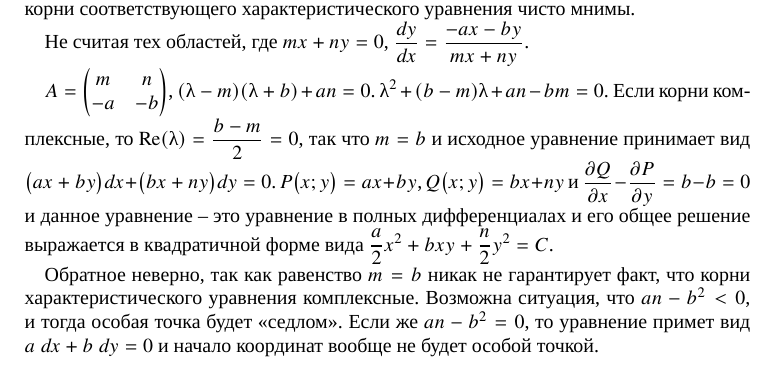
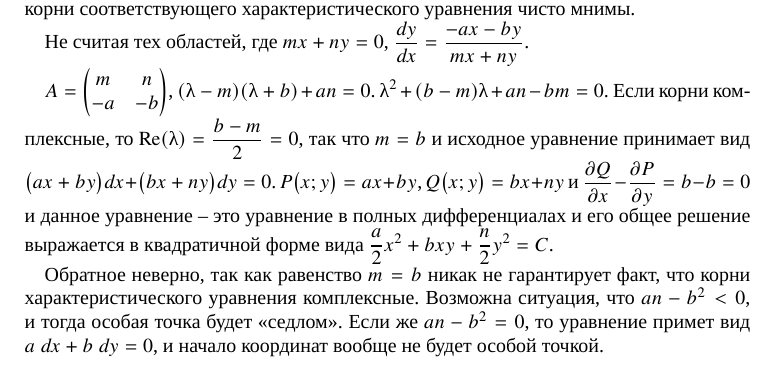
Before and after one commit to InDevRus/filippov-solutions, a LaTeX document (16. Особые точки/998.tex): part of the page, cut so that both start at the same text. Compiled offline with XeLaTeX; a missing font is replaced by an installed copy or a similar font.

Commit message:
Задача 998

```diff
--- a/16. Особые точки/998.tex
+++ b/16. Особые точки/998.tex
@@ -14,6 +14,6 @@ $\br{\lambda - m}\br{\lambda + b} + an = 0$.
 $\lambda^2 + \br{b - m}\lambda + an - bm = 0$. Если корни комплексные, то $\Re\br{\lambda} = \dfrac {b - m} {2} = 0$,
 так что $m = b$ и исходное уравнение принимает вид $\br{ax + by} dx + \br{bx + ny} dy = 0$. $P\br{x; y} = ax + by$, $Q\br{x; y} = bx + ny$ и $\parder{Q}{x} - \parder{P}{y} = b - b = 0$ и данное уравнение -- это уравнение в полных дифференциалах и его общее решение выражается в квадратичной форме вида $\dfrac {a}{2} x^2 + bxy + \dfrac {n} {2} y^2 = C$.
 
-Обратное неверно, так как равенство $m = b$ никак не гарантирует факт, что корни характеристического уравнения комплексные. Возможна ситуация, что $an - b^2 < 0$, и тогда особая точка будет <<седлом>>. Если же $an - b^2 = 0$, то уравнение примет вид $a\ dx + b\ dy = 0$ и начало координат вообще не будет особой точкой.
+Обратное неверно, так как равенство $m = b$ никак не гарантирует факт, что корни характеристического уравнения комплексные. Возможна ситуация, что $an - b^2 < 0$, и тогда особая точка будет <<седлом>>. Если же $an - b^2 = 0$, то уравнение примет вид $a\ dx + b\ dy = 0$, и начало координат вообще не будет особой точкой.
 
 \end{document}
```
Also changed, not shown: 16. Особые точки/998.pdf.
